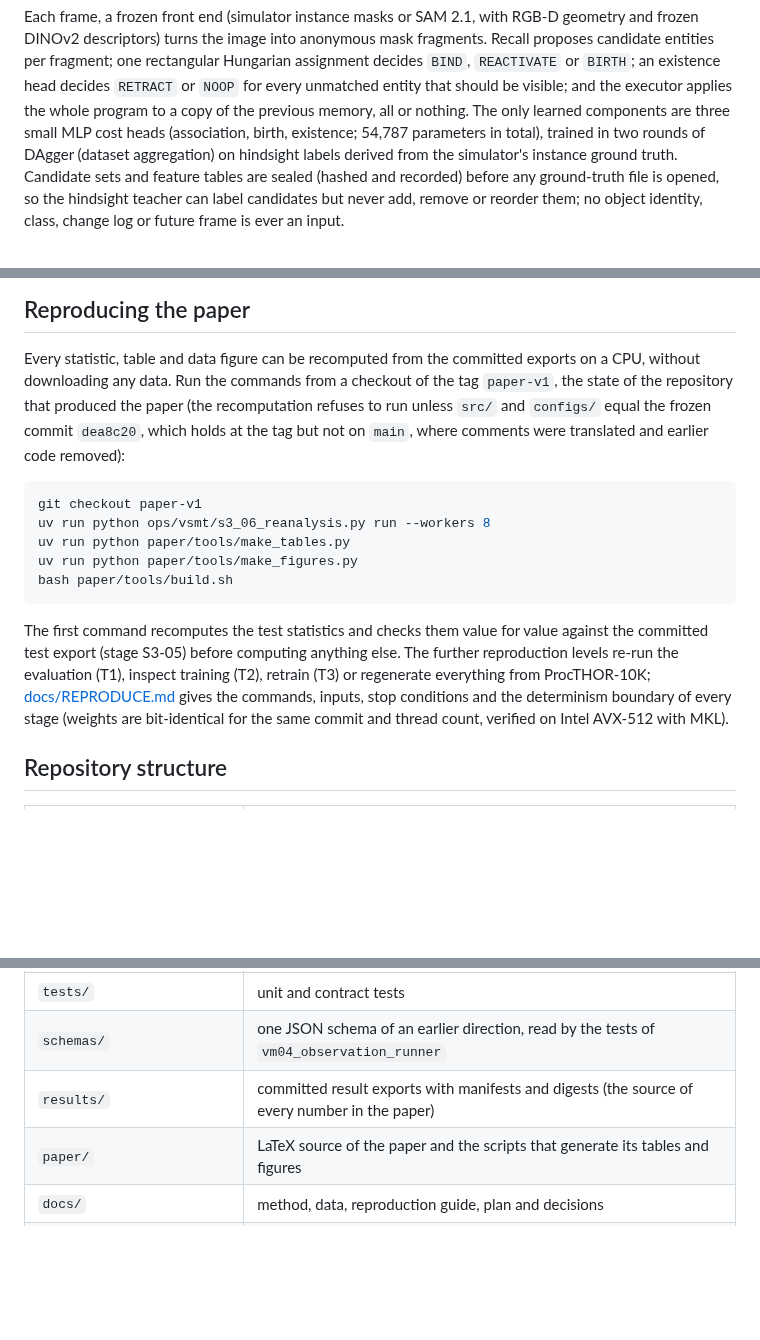
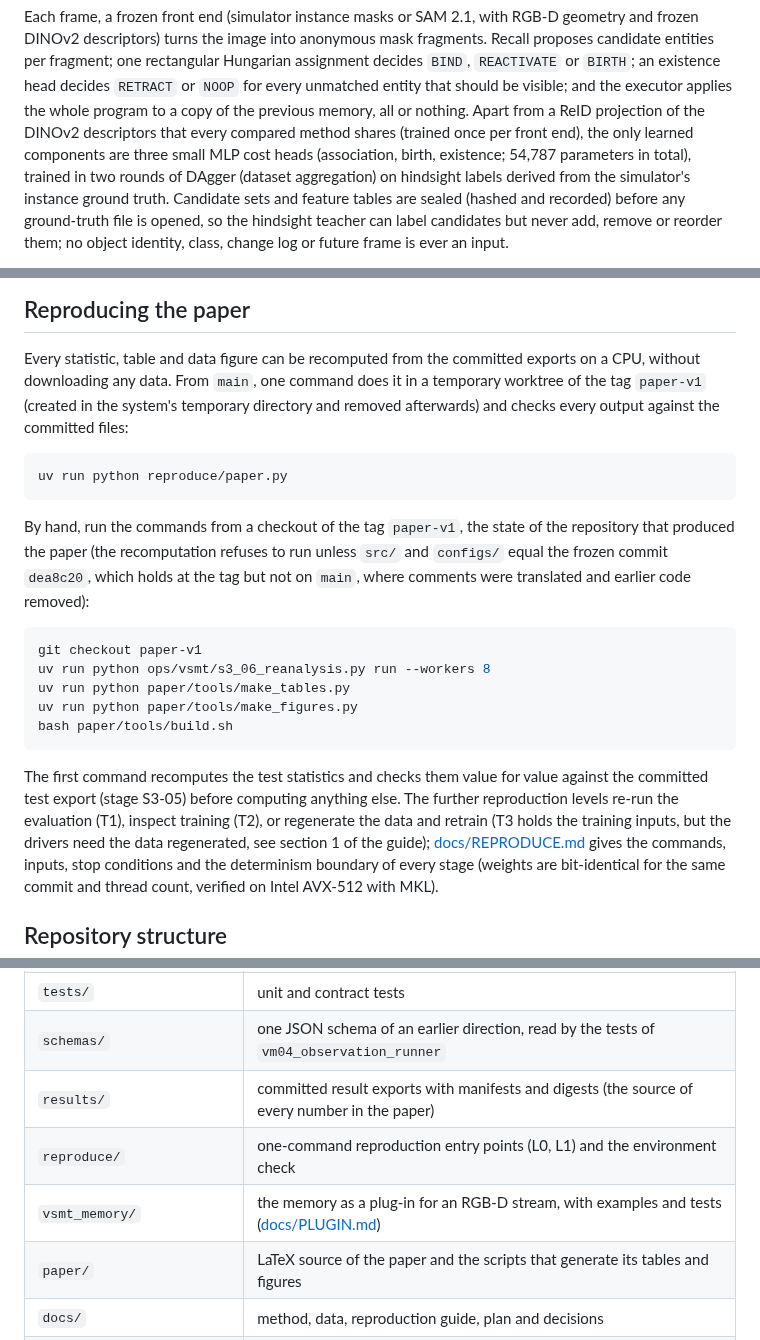
Before and after one commit to JingzeSun/Emboddied_Spatial_Memory, a Markdown page: README.md, 3 parts joined by grey strips. GitHub-like rendering; blank space fills up the shorter version.

````diff
--- a/README.md
+++ b/README.md
@@ -29,7 +42,8 @@ Each frame, a frozen front end (simulator instance masks or SAM 2.1, with RGB-D
 turns the image into anonymous mask fragments. Recall proposes candidate entities per fragment; one rectangular
 Hungarian assignment decides `BIND`, `REACTIVATE` or `BIRTH`; an existence head decides `RETRACT` or `NOOP` for every
 unmatched entity that should be visible; and the executor applies the whole program to a copy of the previous memory,
-all or nothing. The only learned components are three small MLP cost heads (association, birth, existence; 54,787
+all or nothing. Apart from a ReID projection of the DINOv2 descriptors that every compared method shares (trained once
+per front end), the only learned components are three small MLP cost heads (association, birth, existence; 54,787
 parameters in total), trained in two rounds of DAgger (dataset aggregation) on hindsight labels derived from the
 simulator's instance ground truth. Candidate sets and feature tables are sealed (hashed and recorded) before any
 ground-truth file is opened, so the hindsight teacher can label candidates but never add, remove or reorder them; no
@@ -123,7 +143,14 @@ Full revisions, manifests and verification are described in
 ## Reproducing the paper
 
 Every statistic, table and data figure can be recomputed from the committed exports on a CPU, without downloading any
-data. Run the commands from a checkout of the tag `paper-v1`, the state of the repository that produced the paper
+data. From `main`, one command does it in a temporary worktree of the tag `paper-v1` (created in the system's
+temporary directory and removed afterwards) and checks every output against the committed files:
+
+```bash
+uv run python reproduce/paper.py
+```
+
+By hand, run the commands from a checkout of the tag `paper-v1`, the state of the repository that produced the paper
 (the recomputation refuses to run unless `src/` and `configs/` equal the frozen commit `dea8c20`, which holds at the
 tag but not on `main`, where comments were translated and earlier code removed):
 
@@ -137,7 +164,8 @@ bash paper/tools/build.sh
 
 The first command recomputes the test statistics and checks them value for value against the committed test export
 (stage S3-05) before computing anything else. The further reproduction levels re-run the evaluation (T1), inspect
-training (T2), retrain (T3) or regenerate everything from ProcTHOR-10K; [docs/REPRODUCE.md](docs/REPRODUCE.md) gives
+training (T2), or regenerate the data and retrain (T3 holds the training inputs, but the drivers need the data
+regenerated, see section 1 of the guide); [docs/REPRODUCE.md](docs/REPRODUCE.md) gives
 the commands, inputs, stop conditions and the determinism boundary of every stage (weights are bit-identical for the
 same commit and thread count, verified on Intel AVX-512 with MKL).
 
@@ -152,6 +180,8 @@ same commit and thread count, verified on Intel AVX-512 with MKL).
 | `tests/` | unit and contract tests |
 | `schemas/` | one JSON schema of an earlier direction, read by the tests of `vm04_observation_runner` |
 | `results/` | committed result exports with manifests and digests (the source of every number in the paper) |
+| `reproduce/` | one-command reproduction entry points (L0, L1) and the environment check |
+| `vsmt_memory/` | the memory as a plug-in for an RGB-D stream, with examples and tests ([docs/PLUGIN.md](docs/PLUGIN.md)) |
 | `paper/` | LaTeX source of the paper and the scripts that generate its tables and figures |
 | `docs/` | method, data, reproduction guide, plan and decisions |
 | `data/`, `outputs/` | local data and large server outputs (not tracked) |
````
Also changed, not shown: other parts of README.md (+27 -7 lines), AGENTS.md (+2 -1 lines).
